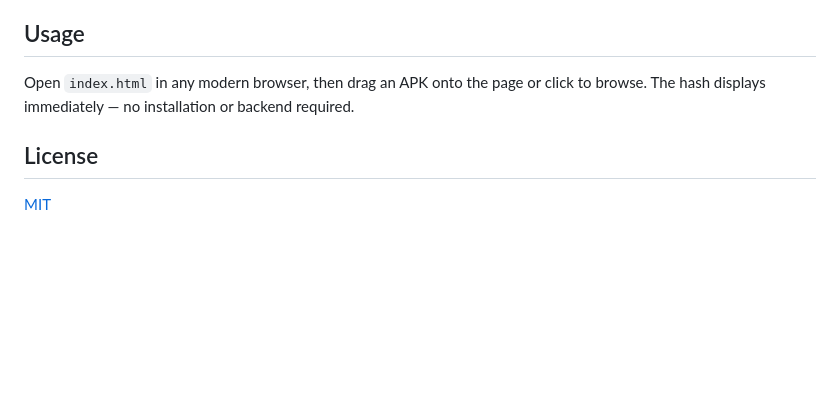
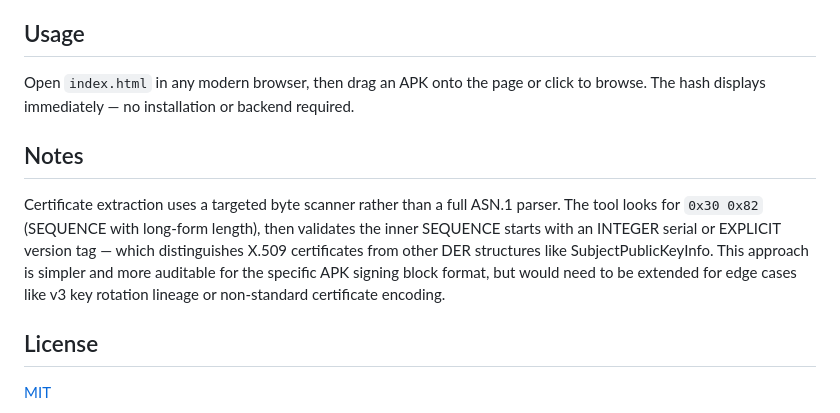
Before and after one commit to RoundSalmon4/certhashviewer, a Markdown page: README.md, the part around the change. GitHub-like rendering; blank space fills up the shorter version.

Commit message:
Add notes to README

```diff
--- a/README.md
+++ b/README.md
@@ -51,6 +51,10 @@ Neither tool relies on external command-line tools (`apksigner`, `keytool`, `ope
 
 Open `index.html` in any modern browser, then drag an APK onto the page or click to browse. The hash displays immediately — no installation or backend required.
 
+## Notes
+
+Certificate extraction uses a targeted byte scanner rather than a full ASN.1 parser. The tool looks for `0x30 0x82` (SEQUENCE with long-form length), then validates the inner SEQUENCE starts with an INTEGER serial or EXPLICIT version tag — which distinguishes X.509 certificates from other DER structures like SubjectPublicKeyInfo. This approach is simpler and more auditable for the specific APK signing block format, but would need to be extended for edge cases like v3 key rotation lineage or non-standard certificate encoding.
+
 ## License
 
 [MIT](LICENSE)
```
